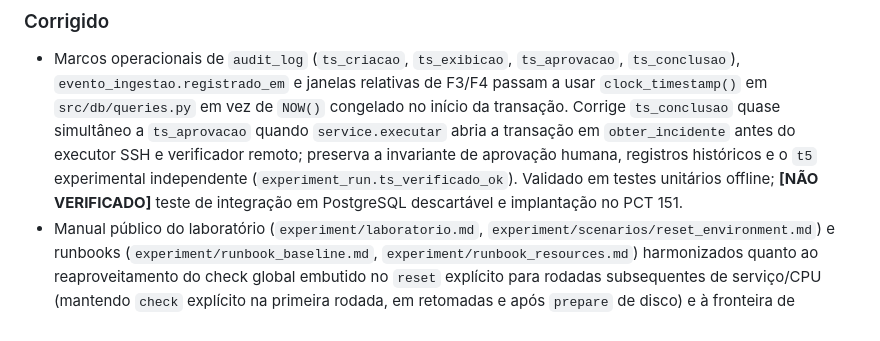
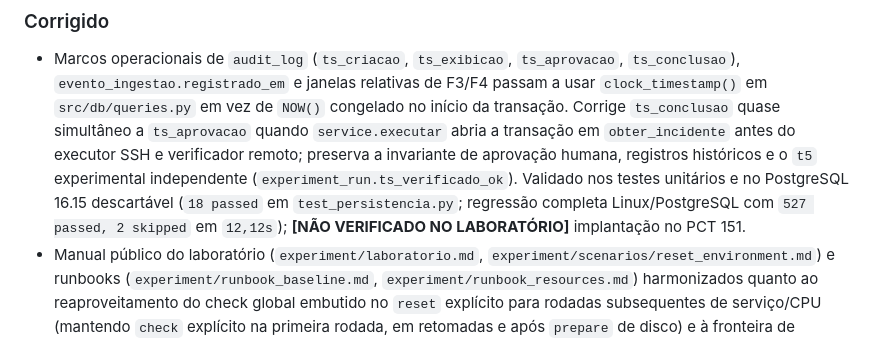
Before and after one commit to cfrans/polaris-dss, a Markdown page: CHANGELOG.md, the part around the change. Drawn GitHub-style.

Commit message:
docs(db): registra validacao em PostgreSQL 16.15 e regressao Linux de clock_timestamp

```diff
--- a/CHANGELOG.md
+++ b/CHANGELOG.md
@@ -107,8 +107,9 @@ O formato segue [Keep a Changelog](https://keepachangelog.com/pt-BR/1.1.0/) e o
   Corrige `ts_conclusao` quase simultâneo a `ts_aprovacao` quando `service.executar` abria a
   transação em `obter_incidente` antes do executor SSH e verificador remoto; preserva a
   invariante de aprovação humana, registros históricos e o `t5` experimental independente
-  (`experiment_run.ts_verificado_ok`). Validado em testes unitários offline;
-  **[NÃO VERIFICADO]** teste de integração em PostgreSQL descartável e implantação no PCT 151.
+  (`experiment_run.ts_verificado_ok`). Validado nos testes unitários e no PostgreSQL 16.15
+  descartável (`18 passed` em `test_persistencia.py`; regressão completa Linux/PostgreSQL com
+  `527 passed, 2 skipped` em `12,12s`); **[NÃO VERIFICADO NO LABORATÓRIO]** implantação no PCT 151.
 - Manual público do laboratório (`experiment/laboratorio.md`,
   `experiment/scenarios/reset_environment.md`) e runbooks (`experiment/runbook_baseline.md`,
   `experiment/runbook_resources.md`) harmonizados quanto ao reaproveitamento do check global
```
